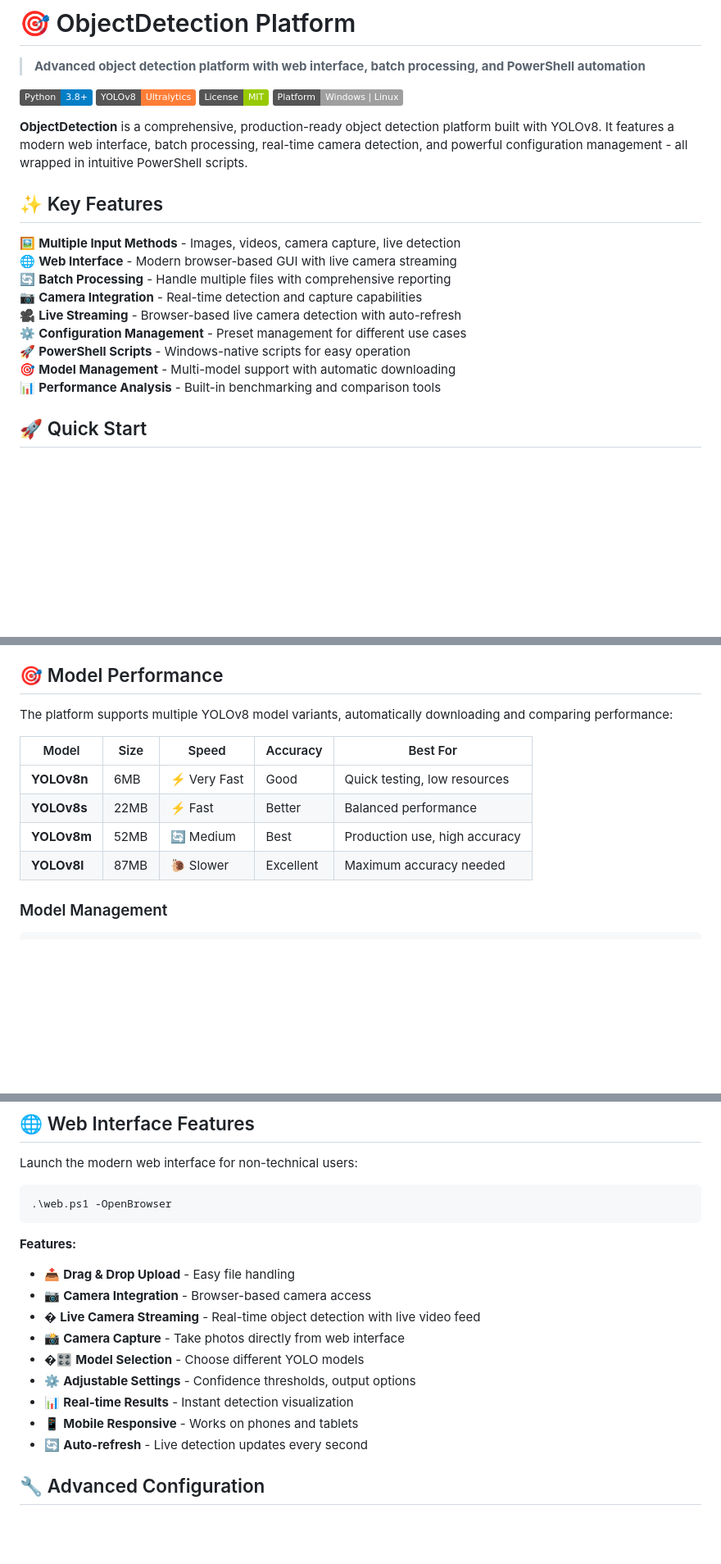
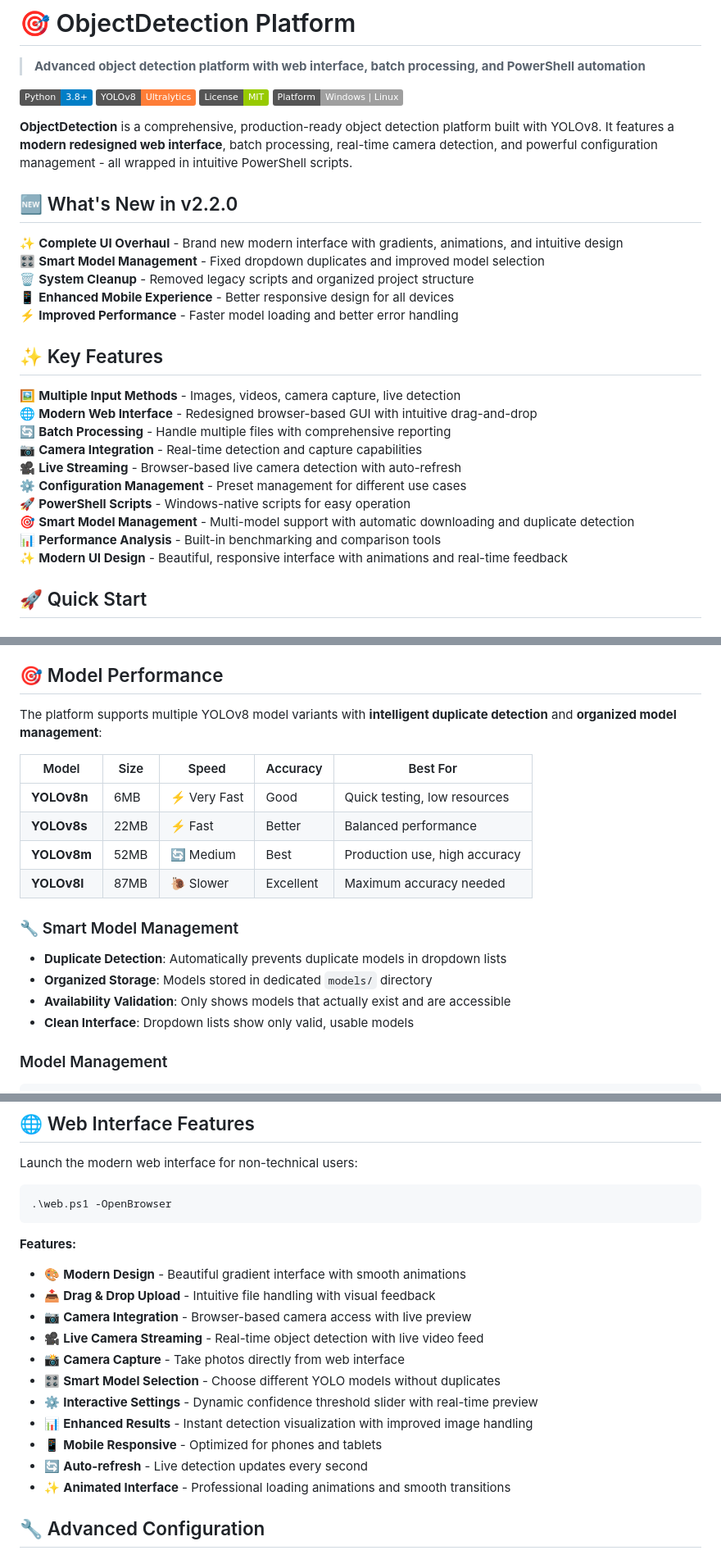
Before and after one commit to TheLastDruid/ObjectDetection, a Markdown page: README.md, 3 parts joined by grey strips. Shown: that part at 82% size. Drawn GitHub-style; badges without logos; blank space fills up the shorter version.

Commit message:
Update documentation: reflect v2.2.0 UI overhaul, model fixes, and system cleanup

````diff
--- a/README.md
+++ b/README.md
@@ -7,19 +7,28 @@
 [![License](https://img.shields.io/badge/License-MIT-green.svg)](LICENSE)
 [![Platform](https://img.shields.io/badge/Platform-Windows%20%7C%20Linux-lightgrey)](README.md)
 
-**ObjectDetection** is a comprehensive, production-ready object detection platform built with YOLOv8. It features a modern web interface, batch processing, real-time camera detection, and powerful configuration management - all wrapped in intuitive PowerShell scripts.
+**ObjectDetection** is a comprehensive, production-ready object detection platform built with YOLOv8. It features a **modern redesigned web interface**, batch processing, real-time camera detection, and powerful configuration management - all wrapped in intuitive PowerShell scripts.
+
+## 🆕 What's New in v2.2.0
+
+✨ **Complete UI Overhaul** - Brand new modern interface with gradients, animations, and intuitive design
+🎛️ **Smart Model Management** - Fixed dropdown duplicates and improved model selection
+🗑️ **System Cleanup** - Removed legacy scripts and organized project structure
+📱 **Enhanced Mobile Experience** - Better responsive design for all devices
+⚡ **Improved Performance** - Faster model loading and better error handling
 
 ## ✨ Key Features
 
 🖼️ **Multiple Input Methods** - Images, videos, camera capture, live detection
-🌐 **Web Interface** - Modern browser-based GUI with live camera streaming
+🌐 **Modern Web Interface** - Redesigned browser-based GUI with intuitive drag-and-drop
 🔄 **Batch Processing** - Handle multiple files with comprehensive reporting
 📷 **Camera Integration** - Real-time detection and capture capabilities
 🎥 **Live Streaming** - Browser-based live camera detection with auto-refresh
 ⚙️ **Configuration Management** - Preset management for different use cases
 🚀 **PowerShell Scripts** - Windows-native scripts for easy operation
-🎯 **Model Management** - Multi-model support with automatic downloading
+🎯 **Smart Model Management** - Multi-model support with automatic downloading and duplicate detection
 📊 **Performance Analysis** - Built-in benchmarking and comparison tools
+✨ **Modern UI Design** - Beautiful, responsive interface with animations and real-time feedback
 
 ## 🚀 Quick Start
 
@@ -125,7 +134,7 @@ python main.py --image_path "input/photo.jpg" --conf_threshold 0.7 --save_annota
 
 ## 🎯 Model Performance
 
-The platform supports multiple YOLOv8 model variants, automatically downloading and comparing performance:
+The platform supports multiple YOLOv8 model variants with **intelligent duplicate detection** and **organized model management**:
 
 | Model | Size | Speed | Accuracy | Best For |
 |-------|------|-------|----------|----------|
@@ -133,6 +142,12 @@ The platform supports multiple YOLOv8 model variants, automatically downloading
 | **YOLOv8s** | 22MB | ⚡ Fast | Better | Balanced performance |
 | **YOLOv8m** | 52MB | 🔄 Medium | Best | Production use, high accuracy |
 | **YOLOv8l** | 87MB | 🐌 Slower | Excellent | Maximum accuracy needed |
+
+### 🔧 Smart Model Management
+- **Duplicate Detection**: Automatically prevents duplicate models in dropdown lists
+- **Organized Storage**: Models stored in dedicated `models/` directory
+- **Availability Validation**: Only shows models that actually exist and are accessible
+- **Clean Interface**: Dropdown lists show only valid, usable models
 
 ### Model Management
 ```powershell
@@ -204,15 +221,17 @@ Launch the modern web interface for non-technical users:
 ```
 
 **Features:**
-- 📤 **Drag & Drop Upload** - Easy file handling
-- 📷 **Camera Integration** - Browser-based camera access
-- � **Live Camera Streaming** - Real-time object detection with live video feed
+- 🎨 **Modern Design** - Beautiful gradient interface with smooth animations
+- 📤 **Drag & Drop Upload** - Intuitive file handling with visual feedback
+- 📷 **Camera Integration** - Browser-based camera access with live preview
+- 🎥 **Live Camera Streaming** - Real-time object detection with live video feed
 - 📸 **Camera Capture** - Take photos directly from web interface
-- �🎛️ **Model Selection** - Choose different YOLO models
-- ⚙️ **Adjustable Settings** - Confidence thresholds, output options
-- 📊 **Real-time Results** - Instant detection visualization
-- 📱 **Mobile Responsive** - Works on phones and tablets
+- 🎛️ **Smart Model Selection** - Choose different YOLO models without duplicates
+- ⚙️ **Interactive Settings** - Dynamic confidence threshold slider with real-time preview
+- 📊 **Enhanced Results** - Instant detection visualization with improved image handling
+- 📱 **Mobile Responsive** - Optimized for phones and tablets
 - 🔄 **Auto-refresh** - Live detection updates every second
+- ✨ **Animated Interface** - Professional loading animations and smooth transitions
 
 ## 🔧 Advanced Configuration
 
````
Also changed, not shown: other parts of README.md (+7 -5 lines), CHANGELOG.md (+27 -0 lines), GITHUB_READY.md (+19 -5 lines).
